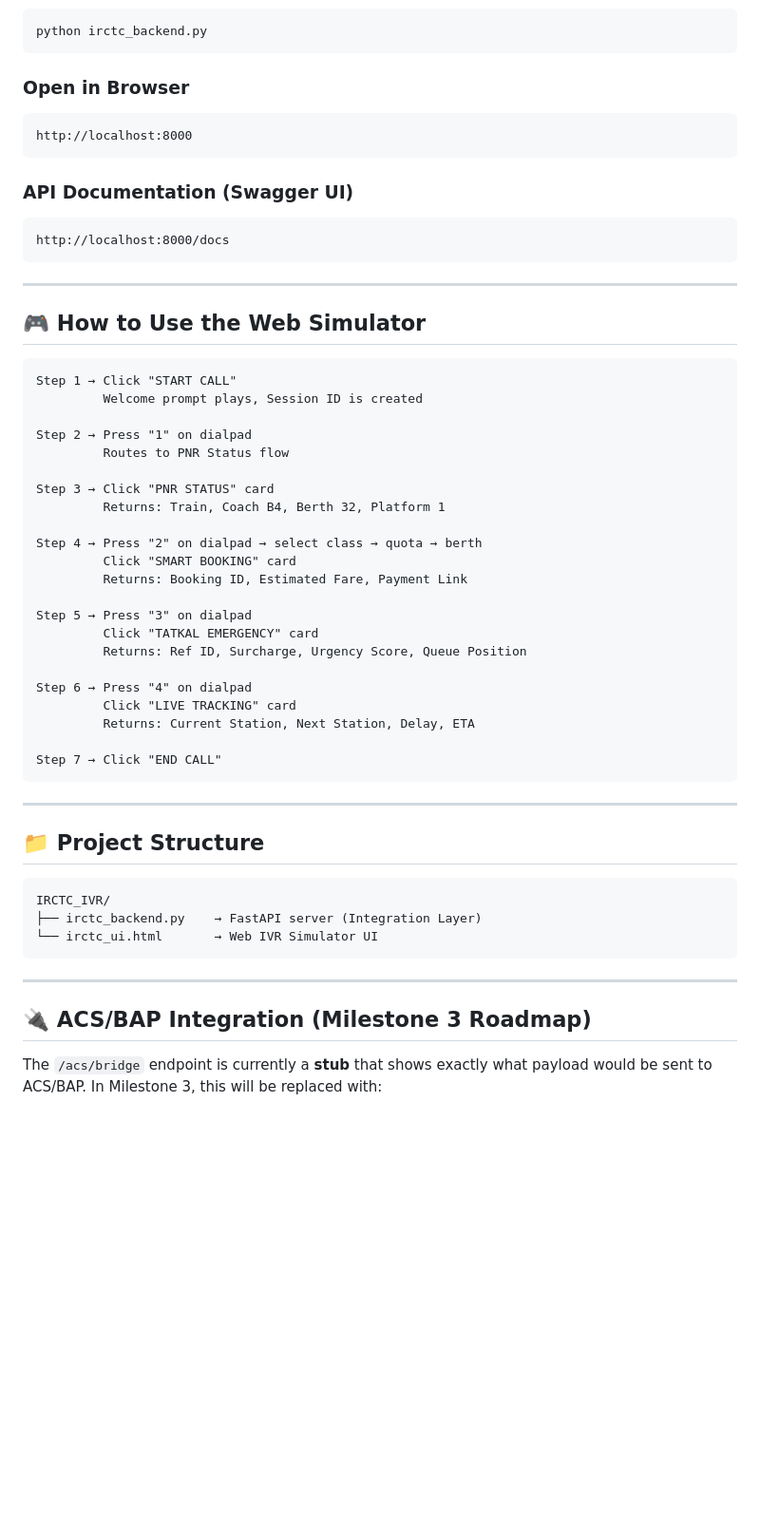
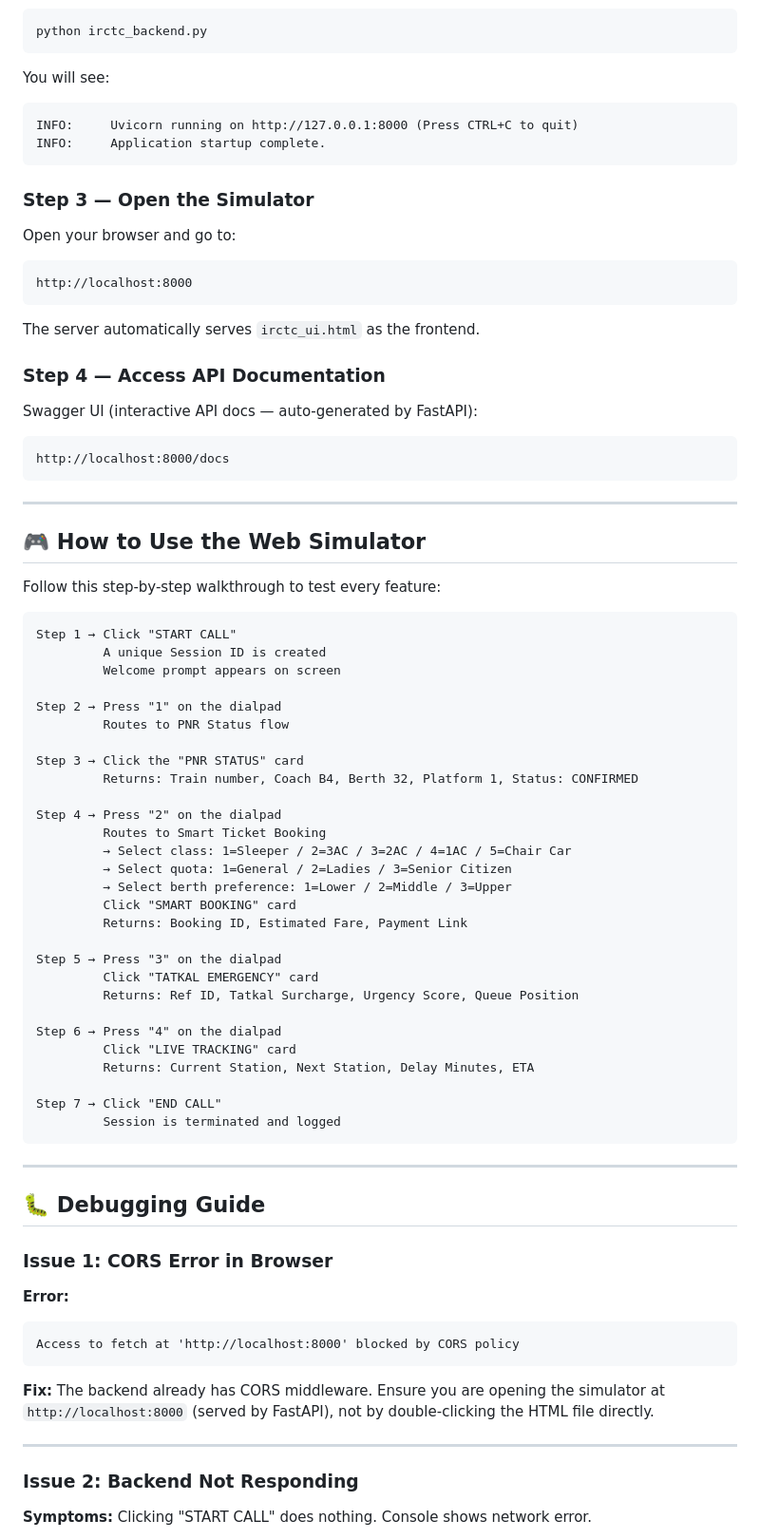
Before and after one commit to Ramyasrivalli/Conversational_IVR_Modernization_Framework, a Markdown page: Conversational_IVR_Modernization_Framework/Milestone 2/README_M2.md, the part around one of its changes. Shown at 95% size. Drawn GitHub-style; blank space fills up the shorter version.

````diff
--- a/Conversational_IVR_Modernization_Framework/Milestone 2/README_M2.md
+++ b/Conversational_IVR_Modernization_Framework/Milestone 2/README_M2.md
@@ -70,12 +153,24 @@ pip install fastapi uvicorn requests
 python irctc_backend.py
 ```
 
-### Open in Browser
+You will see:
+```
+INFO:     Uvicorn running on http://127.0.0.1:8000 (Press CTRL+C to quit)
+INFO:     Application startup complete.
+```
+
+### Step 3 — Open the Simulator
+
+Open your browser and go to:
 ```
 http://localhost:8000
 ```
 
-### API Documentation (Swagger UI)
+The server automatically serves `irctc_ui.html` as the frontend.
+
+### Step 4 — Access API Documentation
+
+Swagger UI (interactive API docs — auto-generated by FastAPI):
 ```
 http://localhost:8000/docs
 ```
@@ -84,44 +179,55 @@ http://localhost:8000/docs
 
 ## 🎮 How to Use the Web Simulator
 
+Follow this step-by-step walkthrough to test every feature:
+
 ```
 Step 1 → Click "START CALL"
-         Welcome prompt plays, Session ID is created
+         A unique Session ID is created
+         Welcome prompt appears on screen
 
-Step 2 → Press "1" on dialpad
+Step 2 → Press "1" on the dialpad
          Routes to PNR Status flow
 
-Step 3 → Click "PNR STATUS" card
-         Returns: Train, Coach B4, Berth 32, Platform 1
+Step 3 → Click the "PNR STATUS" card
+         Returns: Train number, Coach B4, Berth 32, Platform 1, Status: CONFIRMED
 
-Step 4 → Press "2" on dialpad → select class → quota → berth
+Step 4 → Press "2" on the dialpad
+         Routes to Smart Ticket Booking
+         → Select class: 1=Sleeper / 2=3AC / 3=2AC / 4=1AC / 5=Chair Car
+         → Select quota: 1=General / 2=Ladies / 3=Senior Citizen
+         → Select berth preference: 1=Lower / 2=Middle / 3=Upper
          Click "SMART BOOKING" card
          Returns: Booking ID, Estimated Fare, Payment Link
 
-Step 5 → Press "3" on dialpad
+Step 5 → Press "3" on the dialpad
          Click "TATKAL EMERGENCY" card
-         Returns: Ref ID, Surcharge, Urgency Score, Queue Position
+         Returns: Ref ID, Tatkal Surcharge, Urgency Score, Queue Position
 
-Step 6 → Press "4" on dialpad
+Step 6 → Press "4" on the dialpad
          Click "LIVE TRACKING" card
-         Returns: Current Station, Next Station, Delay, ETA
+         Returns: Current Station, Next Station, Delay Minutes, ETA
 
 Step 7 → Click "END CALL"
+         Session is terminated and logged
 ```
 
 ---
 
-## 📁 Project Structure
+## 🐛 Debugging Guide
 
+### Issue 1: CORS Error in Browser
+
+**Error:**
 ```
-IRCTC_IVR/
-├── irctc_backend.py    → FastAPI server (Integration Layer)
-└── irctc_ui.html       → Web IVR Simulator UI
+Access to fetch at 'http://localhost:8000' blocked by CORS policy
 ```
+
+**Fix:** The backend already has CORS middleware. Ensure you are opening the simulator at `http://localhost:8000` (served by FastAPI), not by double-clicking the HTML file directly.
 
 ---
 
-## 🔌 ACS/BAP Integration (Milestone 3 Roadmap)
+### Issue 2: Backend Not Responding
 
-The `/acs/bridge` endpoint is currently a **stub** that shows exactly what payload would be sent to ACS/BAP. In Milestone 3, this will be replaced with:
+**Symptoms:** Clicking "START CALL" does nothing. Console shows network error.
 
````
Also changed, not shown: other parts of Conversational_IVR_Modernization_Framework/Milestone 2/README_M2.md (+138 -53 lines).
